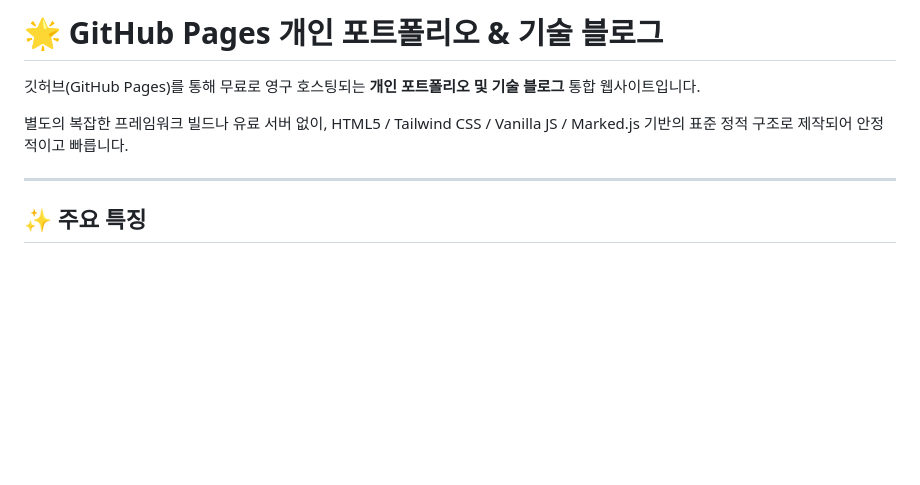
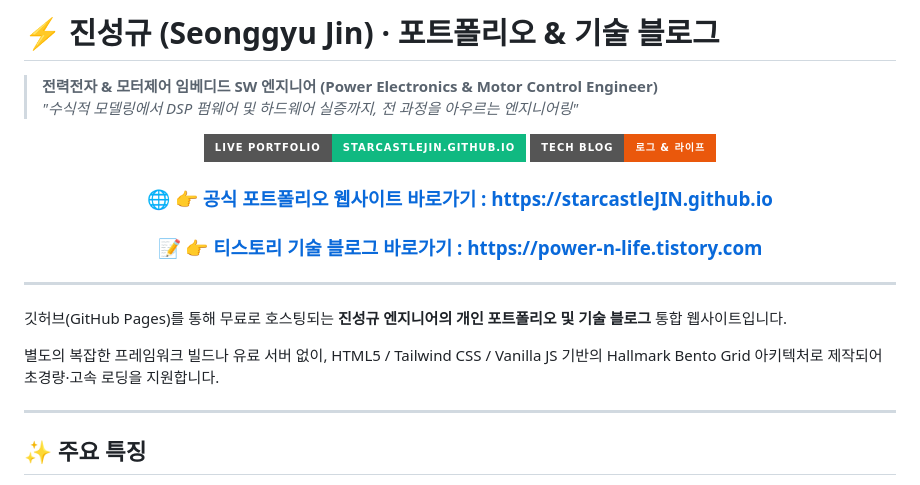
Before and after one commit to starcastleJIN/starcastleJIN.github.io, a Markdown page: README.md, the part around the change. Drawn GitHub-style; badges without logos; blank space fills up the shorter version.

Commit message:
docs: add prominent live portfolio and blog hyperlinks and badges to top of README

```diff
--- a/README.md
+++ b/README.md
@@ -1,8 +1,23 @@
-# 🌟 GitHub Pages 개인 포트폴리오 & 기술 블로그
+# ⚡ 진성규 (Seonggyu Jin) · 포트폴리오 & 기술 블로그
 
-깃허브(GitHub Pages)를 통해 무료로 영구 호스팅되는 **개인 포트폴리오 및 기술 블로그** 통합 웹사이트입니다.
+> **전력전자 & 모터제어 임베디드 SW 엔지니어 (Power Electronics & Motor Control Engineer)**
+> *"수식적 모델링에서 DSP 펌웨어 및 하드웨어 실증까지, 전 과정을 아우르는 엔지니어링"*
 
-별도의 복잡한 프레임워크 빌드나 유료 서버 없이, HTML5 / Tailwind CSS / Vanilla JS / Marked.js 기반의 표준 정적 구조로 제작되어 안정적이고 빠릅니다.
+<div align="center">
+
+[![Live Portfolio](https://img.shields.io/badge/Live_Portfolio-starcastleJIN.github.io-10b981?style=for-the-badge&logo=githubpages&logoColor=white)](https://starcastleJIN.github.io)
+[![Tistory Blog](https://img.shields.io/badge/Tech_Blog-로그%20%26%20라이프-ea580c?style=for-the-badge&logo=blogger&logoColor=white)](https://power-n-life.tistory.com)
+
+### 🌐 [👉 공식 포트폴리오 웹사이트 바로가기 : https://starcastleJIN.github.io](https://starcastleJIN.github.io)
+### 📝 [👉 티스토리 기술 블로그 바로가기 : https://power-n-life.tistory.com](https://power-n-life.tistory.com)
+
+</div>
+
+---
+
+깃허브(GitHub Pages)를 통해 무료로 호스팅되는 **진성규 엔지니어의 개인 포트폴리오 및 기술 블로그** 통합 웹사이트입니다.
+
+별도의 복잡한 프레임워크 빌드나 유료 서버 없이, HTML5 / Tailwind CSS / Vanilla JS 기반의 Hallmark Bento Grid 아키텍처로 제작되어 초경량·고속 로딩을 지원합니다.
 
 ---
 
```
